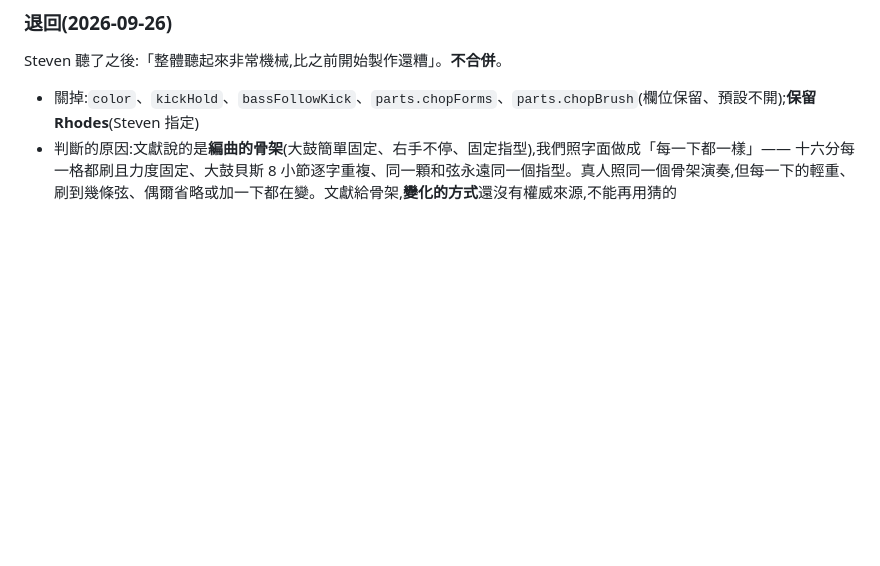
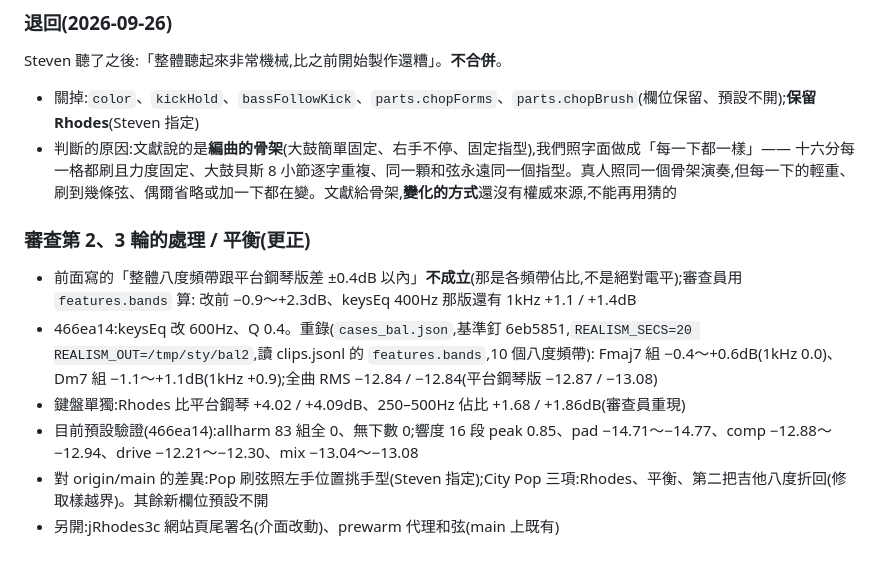
Before and after one commit to stevenmusic/BackingTrack, a Markdown page: docs/REVIEW.md, the part around the change. Drawn GitHub-style; blank space fills up the shorter version.

Commit message:
REVIEW.md:平衡數字更正與重錄結果、目前預設驗證
Co-Authored-By: Claude Opus 5.5 <noreply@anthropic.com>
Claude-Session: https://claude.ai/code/session_01ALSD7RMGFdwGTKFYFyJwwS

```diff
--- a/docs/REVIEW.md
+++ b/docs/REVIEW.md
@@ -336,3 +336,13 @@ Steven 聽了之後:「整體聽起來非常機械,比之前開始製作還糟
 - 判斷的原因:文獻說的是**編曲的骨架**(大鼓簡單固定、右手不停、固定指型),我們照字面做成「每一下都一樣」——
   十六分每一格都刷且力度固定、大鼓貝斯 8 小節逐字重複、同一顆和弦永遠同一個指型。真人照同一個骨架演奏,但每一下的輕重、
   刷到幾條弦、偶爾省略或加一下都在變。文獻給骨架,**變化的方式**還沒有權威來源,不能再用猜的
+
+### 審查第 2、3 輪的處理 / 平衡(更正)
+- 前面寫的「整體八度頻帶跟平台鋼琴版差 ±0.4dB 以內」**不成立**(那是各頻帶佔比,不是絕對電平);審查員用 `features.bands` 算:
+  改前 −0.9～+2.3dB、keysEq 400Hz 那版還有 1kHz +1.1 / +1.4dB
+- 466ea14:keysEq 改 600Hz、Q 0.4。重錄(`cases_bal.json`,基準釘 6eb5851,`REALISM_SECS=20 REALISM_OUT=/tmp/sty/bal2`,讀 clips.jsonl 的 `features.bands`,10 個八度頻帶):
+  Fmaj7 組 −0.4～+0.6dB(1kHz 0.0)、Dm7 組 −1.1～+1.1dB(1kHz +0.9);全曲 RMS −12.84 / −12.84(平台鋼琴版 −12.87 / −13.08)
+- 鍵盤單獨:Rhodes 比平台鋼琴 +4.02 / +4.09dB、250–500Hz 佔比 +1.68 / +1.86dB(審查員重現)
+- 目前預設驗證(466ea14):allharm 83 組全 0、無下數 0;響度 16 段 peak 0.85、pad −14.71～−14.77、comp −12.88～−12.94、drive −12.21～−12.30、mix −13.04～−13.08
+- 對 origin/main 的差異:Pop 刷弦照左手位置挑手型(Steven 指定);City Pop 三項:Rhodes、平衡、第二把吉他八度折回(修取樣越界)。其餘新欄位預設不開
+- 另開:jRhodes3c 網站頁尾署名(介面改動)、prewarm 代理和弦(main 上既有)
```
